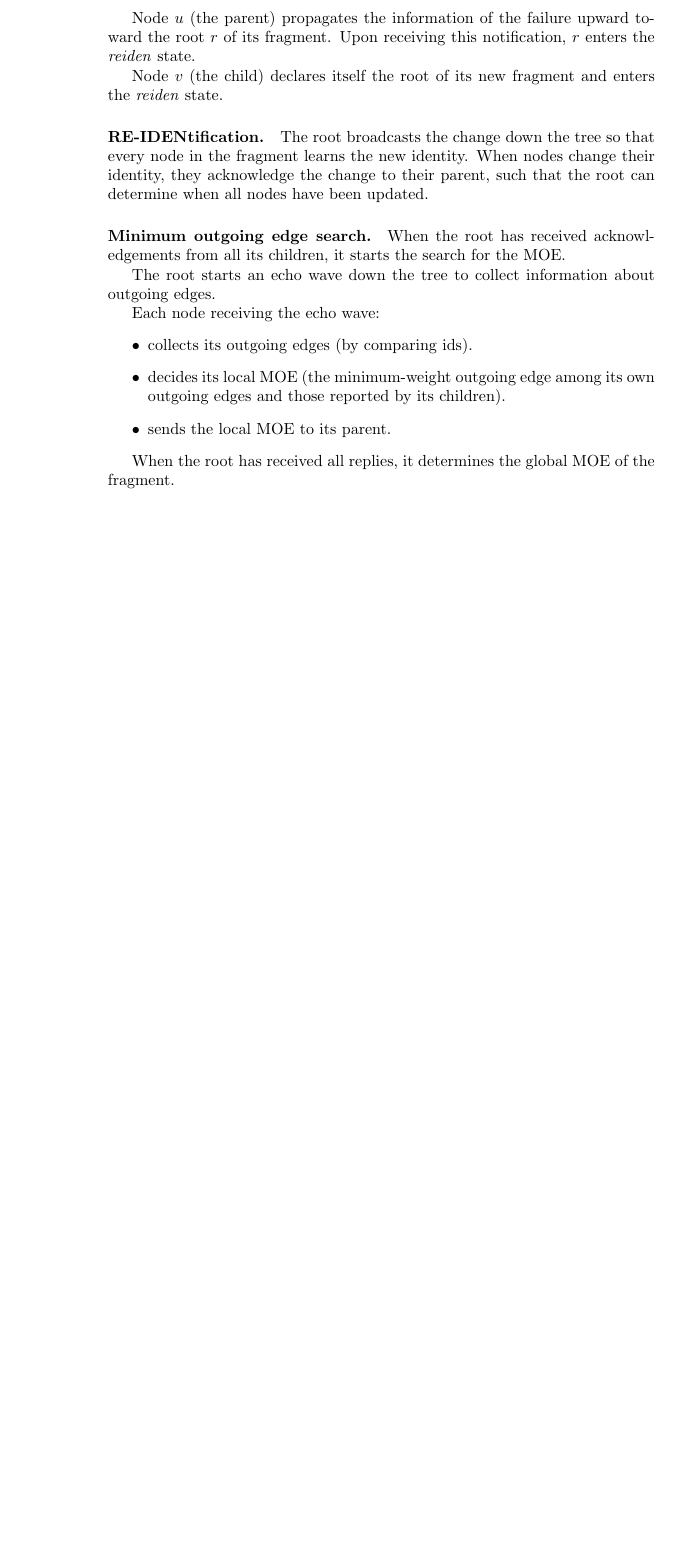
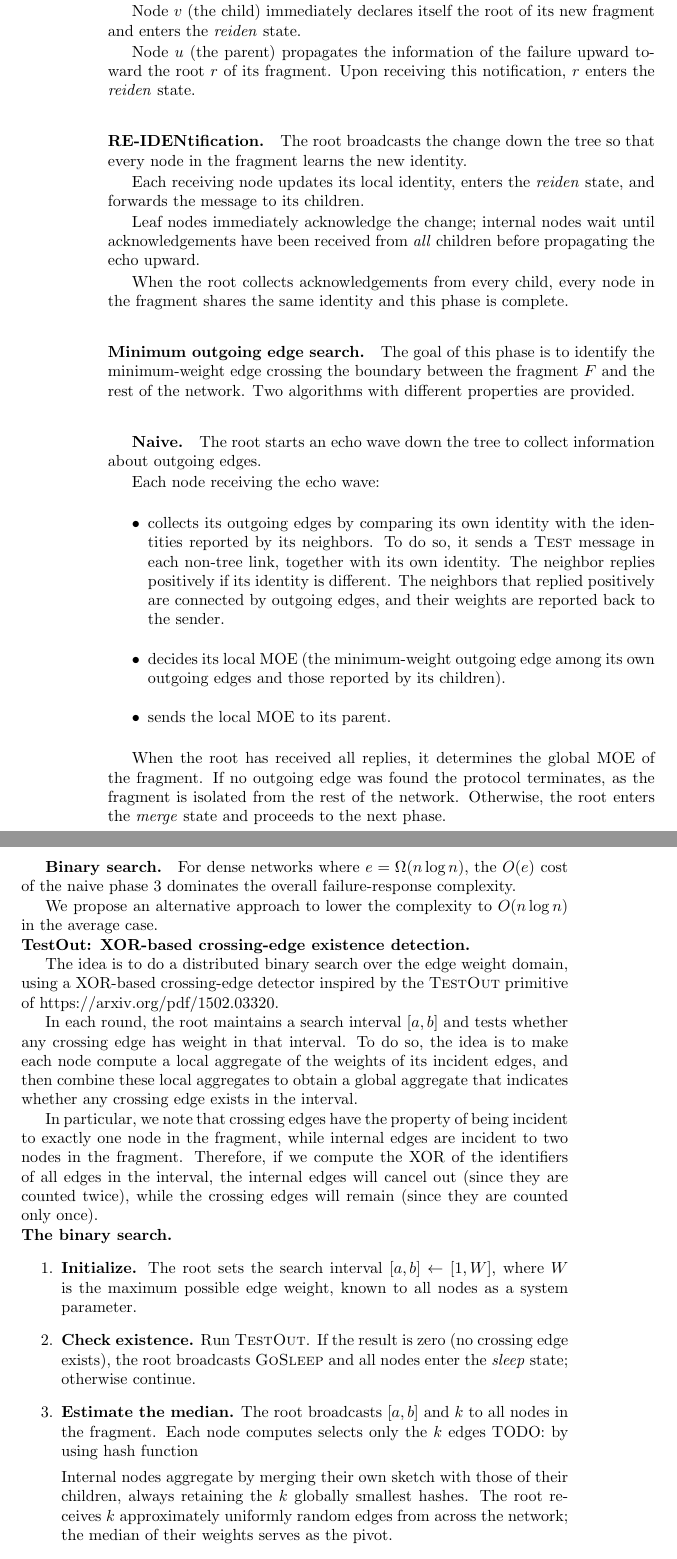
Before and after one commit to ADS-laboratory/d2mst, a LaTeX thesis (report.tex): part of page 10 of 19 before the commit and two parts of pages 10 and 11 of 21 after it, the two joined at a grey line, cut so that both start at the same text, the shorter picture padded with empty space. Compiled offline with pdfLaTeX.

Commit message:
Edge removal algorithm

```diff
--- a/report.tex
+++ b/report.tex
@@ -1,4 +1,8 @@
 \documentclass{memoir}
+
+\usepackage{amsmath}
+\usepackage{amssymb}
+\usepackage{xspace}
 
 \title{Dynamic Distributed Minimum Spanning Tree}
 
@@ -148,27 +151,96 @@ Both endpoints generate a new unique fragment identity. %(we should choose where
+Both endpoints generate a new unique fragment identity. %(we should choose where to explain this) (both nodes generate it?)
+
+Node $v$ (the child) immediately declares itself the root of its new fragment and enters
+the \emph{reiden} state.
 
 Node $u$ (the parent) propagates the information of the failure upward toward the root
 $r$ of its fragment. Upon receiving this notification, $r$ enters the \emph{reiden} state.
 
-Node $v$ (the child) declares itself the root of its new fragment and enters the
-\emph{reiden} state.
+\paragraph{RE-IDENtification.}
 
-\paragraph{RE-IDENtification.}
 The root broadcasts the change down the tree so that every node in the fragment learns the
-new identity. When nodes change their identity, they acknowledge the change to their
-parent, such that the root can determine when all nodes have been updated.
+new identity.
+
+Each receiving node updates its local identity, enters the \emph{reiden} state, and
+forwards the message to its children.
+
+Leaf nodes immediately acknowledge the change; internal nodes wait until acknowledgements
+have been received from \emph{all} children before propagating the echo upward.
+
+When the root collects acknowledgements from every child, every node in the fragment
+shares the same identity and this phase is complete.
 
 \paragraph{Minimum outgoing edge search.}
-When the root has received acknowledgements from all its children, it starts the search
-for the MOE.
+
+The goal of this phase is to identify the minimum-weight edge crossing the boundary
+between the fragment $F$ and the rest of the network.
+Two algorithms with different properties are provided.
+
+\subparagraph{Naive.}
 
 The root starts an echo wave down the tree to collect information about outgoing edges.
 
 Each node receiving the echo wave:
 \begin{itemize}
-\item collects its outgoing edges (by comparing ids).
+\item collects its outgoing edges by comparing its own identity with the identities
+reported by its neighbors. To do so, it sends a \textsc{Test} message in each non-tree
+link, together with its own identity. The neighbor replies positively if its identity is
+different. The neighbors that replied positively are connected by outgoing edges, and
+their weights are reported back to the sender.
 \item decides its local MOE (the minimum-weight outgoing edge among its own outgoing edges
 and those reported by its children).
 \item sends the local MOE to its parent.
 \end{itemize}
 
-When the root has received all replies, it determines the global MOE of the fragment.
+When the root has received all replies, it determines the global MOE of the fragment. If
+no outgoing edge was found the protocol terminates, as the fragment is isolated from the
+rest of the network. Otherwise, the root enters the \emph{merge} state and proceeds to the
+next phase.
+
+\subparagraph{Binary search.}
+
+For dense networks where $e = \Omega(n\log n)$, the $O(e)$ cost of the naive phase 3
+dominates the overall failure-response complexity.
+
+We propose an alternative approach to lower the complexity to $O(n\log n)$ in the average
+case.
+
+\noindent\textbf{TestOut: XOR-based crossing-edge existence detection.}
+
+The idea is to do a distributed binary search over the edge weight domain, using a
+XOR-based crossing-edge detector inspired by the \textsc{TestOut} primitive of
+https://arxiv.org/pdf/1502.03320. % TODO: citation
+
+In each round, the root maintains a search interval $[a,b]$ and tests whether any crossing
+edge has weight in that interval. To do so, the idea is to make each node compute a local
+aggregate of the weights of its incident edges, and then combine these local aggregates to
+obtain a global aggregate that indicates whether any crossing edge exists in the interval.
+
+In particular, we note that crossing edges have the property of being incident to exactly
+one node in the fragment, while internal edges are incident to two nodes in the fragment.
+Therefore, if we compute the XOR of the identifiers of all edges in the interval, the
+internal edges will cancel out (since they are counted twice), while the crossing edges
+will remain (since they are counted only once).
+
+% TODO: hash function formalization
+
+\noindent\textbf{The binary search.}
+\begin{enumerate}
+
+    \item \textbf{Initialize.}
+          The root sets the search interval $[a,b] \gets [1, W]$, where $W$ is the
+          maximum possible edge weight, known to all nodes as a system parameter.
+
+    \item \textbf{Check existence.}
+          Run \textsc{TestOut}.
+          If the result is zero (no crossing edge exists), the root broadcasts
+          \textsc{GoSleep} and all nodes enter the \emph{sleep} state; otherwise continue.
+
+    \item \textbf{Estimate the median.}
+          The root broadcasts $[a,b]$ and $k$ to all nodes in the fragment.
+          Each node computes selects only the $k$ edges TODO: by using hash function
+
+          Internal nodes aggregate by merging their own sketch with those of their
+          children, always retaining the $k$ globally smallest hashes.
+          The root receives $k$ approximately uniformly random edges from across the
+          network; the median of their weights serves as the pivot.
@@ -175,3 +270,4 @@ When the root has received all replies, it determines the global MOE of the frag
+\end{enumerate}
 
 \paragraph{Fragment merge.}
 The root sends a message down the tree to inform the node at the MOE that it has been
```
Also changed, not shown: report.tex (51 more changed lines).
